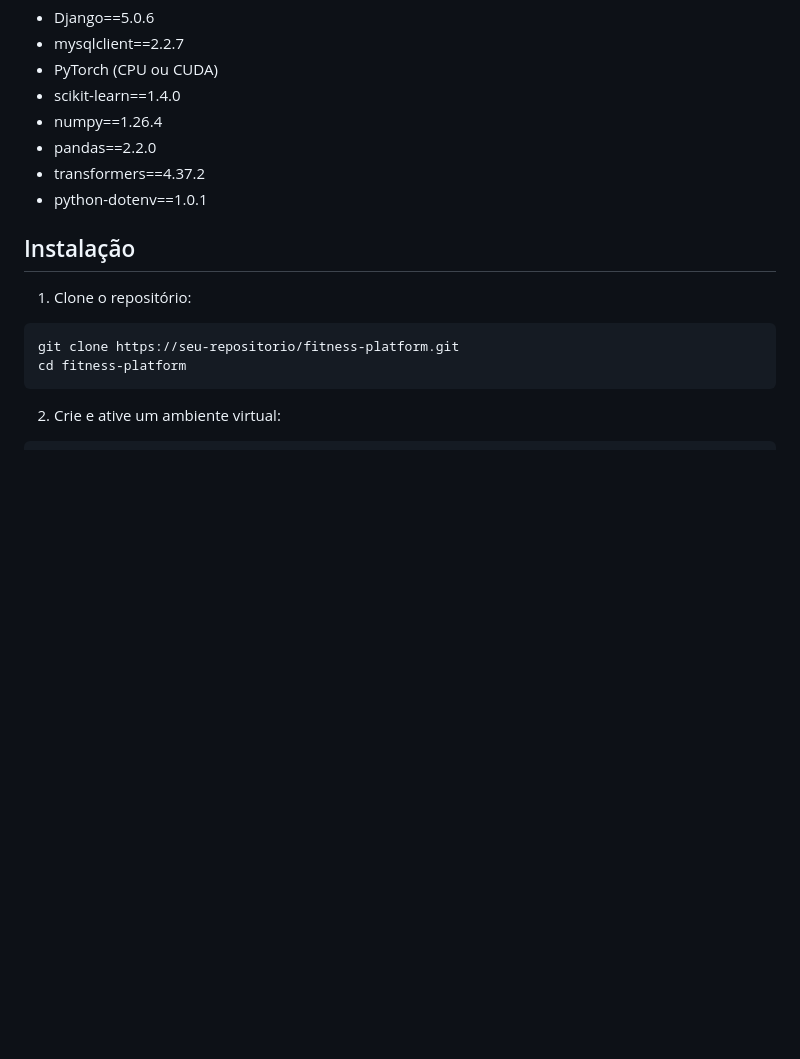
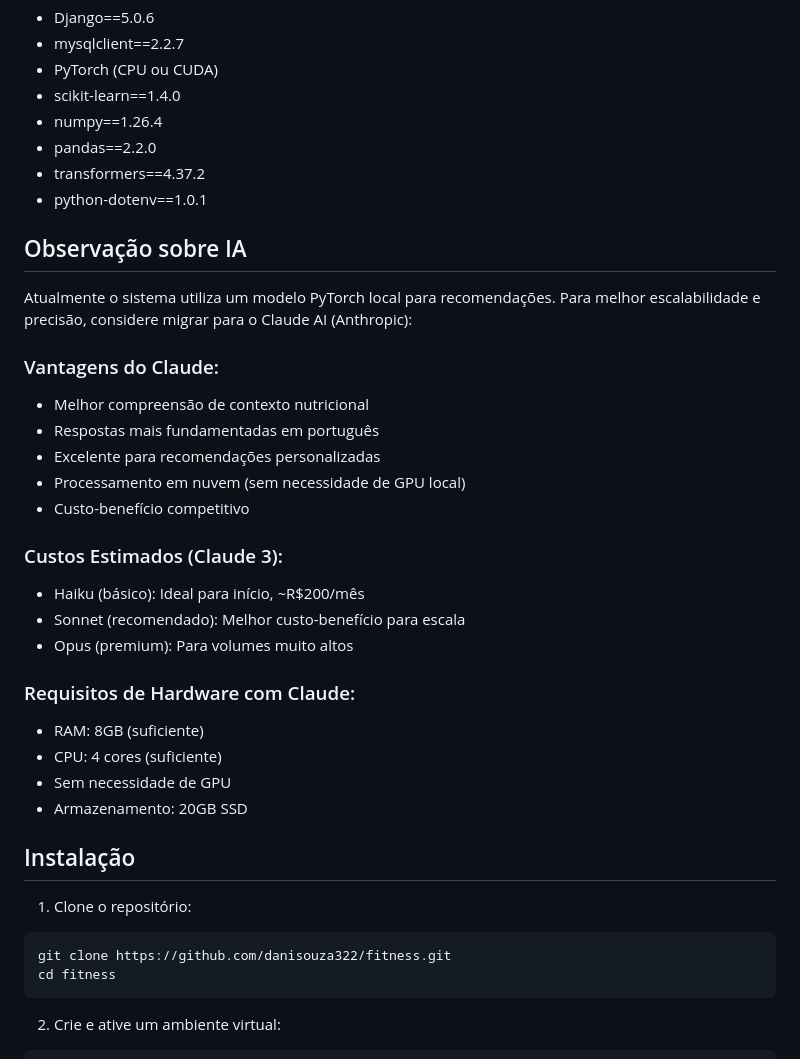
Before and after one commit to danisouza322/fitness, a Markdown page: README.md, the part around the change. Drawn GitHub-style; blank space fills up the shorter version.

Commit message:
docs: adiciona observação sobre possível migração para Claude AI

````diff
--- a/README.md
+++ b/README.md
@@ -59,12 +59,34 @@ fitness_platform/
 - transformers==4.37.2
 - python-dotenv==1.0.1
 
+## Observação sobre IA
+
+Atualmente o sistema utiliza um modelo PyTorch local para recomendações. Para melhor escalabilidade e precisão, considere migrar para o Claude AI (Anthropic):
+
+### Vantagens do Claude:
+- Melhor compreensão de contexto nutricional
+- Respostas mais fundamentadas em português
+- Excelente para recomendações personalizadas
+- Processamento em nuvem (sem necessidade de GPU local)
+- Custo-benefício competitivo
+
+### Custos Estimados (Claude 3):
+- Haiku (básico): Ideal para início, ~R$200/mês
+- Sonnet (recomendado): Melhor custo-benefício para escala
+- Opus (premium): Para volumes muito altos
+
+### Requisitos de Hardware com Claude:
+- RAM: 8GB (suficiente)
+- CPU: 4 cores (suficiente)
+- Sem necessidade de GPU
+- Armazenamento: 20GB SSD
+
 ## Instalação
 
 1. Clone o repositório:
 ```bash
-git clone https://seu-repositorio/fitness-platform.git
-cd fitness-platform
+git clone https://github.com/danisouza322/fitness.git
+cd fitness
 ```
 
 2. Crie e ative um ambiente virtual:
````
